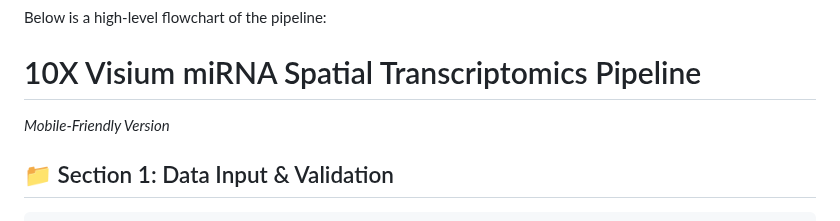
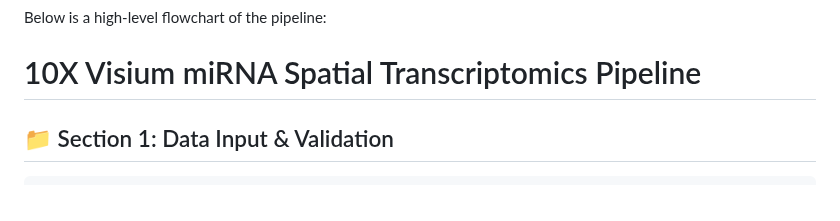
Before and after one commit to shon-1210/10X-Visium-Spatial-Transcriptomics-Pipeline-to-Analyse-miRNA-Expression-Patterns, a Markdown page: Readme.md, the part around the change. Rendered like a GitHub page.

```diff
--- a/Readme.md
+++ b/Readme.md
@@ -28,7 +28,6 @@ To explore this, we developed a pipeline to detect the effect of tissue-specific
 Below is a high-level flowchart of the pipeline:
 
 # 10X Visium miRNA Spatial Transcriptomics Pipeline
-*Mobile-Friendly Version*
 
 ## 📁 Section 1: Data Input & Validation
 
```
